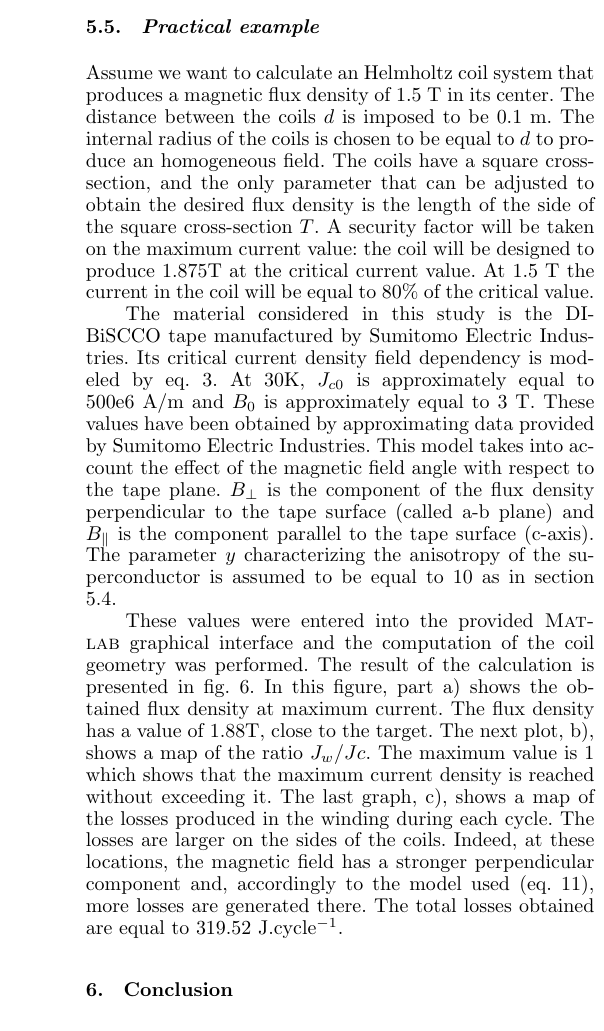
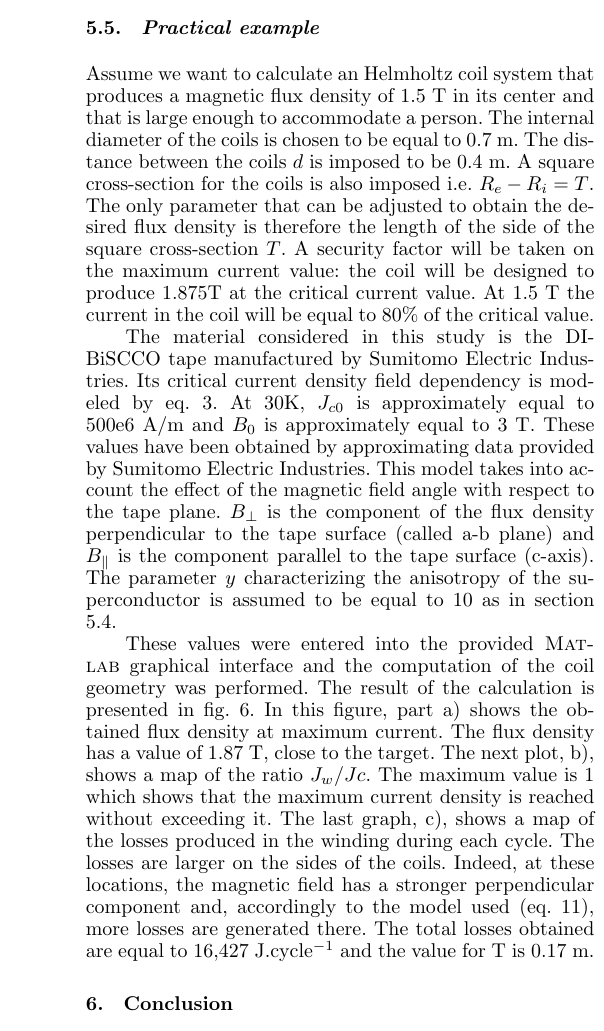
Before and after one commit to jleclerc1/JMRR-Paper, a LaTeX document (JMRR_paper_Main_File.tex): part of one column of page 6 of 7, cut so that both start at the same text. Compiled offline with pdfLaTeX.

```diff
--- a/JMRR_paper_Main_File.tex
+++ b/JMRR_paper_Main_File.tex
@@ -208,10 +208,9 @@
 
 \subsection{Practical example}
 
-Assume we want to calculate an Helmholtz coil system that produces a magnetic flux density of 1.5 T in its center. The
-distance between the coils $d$ is imposed to be 0.1 m. The internal radius of the coils is chosen to be equal to $d$ to produce an homogeneous field. The coils have a square cross-section, and the only parameter that can be adjusted to obtain the desired flux density is the length of the side of the square cross-section $T$. A security factor will be taken on the maximum current value: the coil will be designed to produce 1.875T at the critical current value. At 1.5 T the current in the coil will be equal to 80\% of the critical value.\par
+Assume we want to calculate an Helmholtz coil system that produces a magnetic flux density of 1.5 T in its center and that is large enough to accommodate a person. The internal diameter of the coils is chosen to be equal to 0.7 m. The distance between the coils $d$ is imposed to be 0.4 m. A square cross-section for the coils is also imposed i.e. $R_e-R_i=T$. The only parameter that can be adjusted to obtain the desired flux density is therefore the length of the side of the square cross-section $T$. A security factor will be taken on the maximum current value: the coil will be designed to produce 1.875T at the critical current value. At 1.5 T the current in the coil will be equal to 80\% of the critical value.\par
 The material considered in this study is the DI-BiSCCO tape manufactured by Sumitomo Electric Industries. Its critical current density field dependency is modeled by eq. \ref{model2}. At 30K, $J_{c0}$ is approximately equal to 500e6~A/m and $B_0$ is approximately equal to 3 T. These values have been obtained by approximating data provided by Sumitomo Electric Industries. This model takes into account the effect of the magnetic field angle with respect to the tape plane. $B_{\perp}$ is the component of the flux density perpendicular to the tape surface (called a-b plane) and $B_{\parallel}$ is the component parallel to the tape surface (c-axis). The parameter $y$ characterizing the anisotropy of the superconductor is assumed to be equal to 10 as in section \ref{aclosses}.\par
-These values were entered into the provided \MATLAB ~graphical interface and the computation of the coil geometry was performed. The result of the calculation is presented in fig. \ref{Results}. In this figure, part a) shows the obtained flux density at maximum current. The flux density has a value of 1.88T, close to the target. The next plot, b), shows a map of the ratio $J_w/Jc$. The maximum value is 1 which shows that the maximum current density is reached without exceeding it. The last graph, c), shows a map of the losses produced in the winding during each cycle. The losses are larger on the sides of the coils. Indeed, at these locations, the magnetic field has a stronger perpendicular component and, accordingly to the model used (eq. \ref{Weq}), more losses are generated there. The total losses obtained are equal to 319.52 J.cycle$^{-1}$.
+These values were entered into the provided \MATLAB ~graphical interface and the computation of the coil geometry was performed. The result of the calculation is presented in fig. \ref{Results}. In this figure, part a) shows the obtained flux density at maximum current. The flux density has a value of 1.87 T, close to the target. The next plot, b), shows a map of the ratio $J_w/Jc$. The maximum value is 1 which shows that the maximum current density is reached without exceeding it. The last graph, c), shows a map of the losses produced in the winding during each cycle. The losses are larger on the sides of the coils. Indeed, at these locations, the magnetic field has a stronger perpendicular component and, accordingly to the model used (eq. \ref{Weq}), more losses are generated there. The total losses obtained are equal to 16,427 J.cycle$^{-1}$ and the value for T is 0.17 m.
 \section{Conclusion}
 Superconductors could be used advantageously to control magnetically actuated robots because of their high current density capabilities and low losses. They could enable drastically reducing the size of the system while improving its energy efficiency. Superconductors must be cooled at cryogenics temperature. Using cryogenic liquids such as liquid nitrogen (77K) or liquid helium (4.2K) is a possible solution. Cryocoolers can also be used to cool superconductors via conduction heat transfer or reliquefaction of the cryogenic fluid.\par
 \begin{figurehere}
```
Also changed, not shown: Coil Calculator/ReadMe.txt (added), JMRR_paper_Main_File.pdf, SimResults.png, 2 other files.
